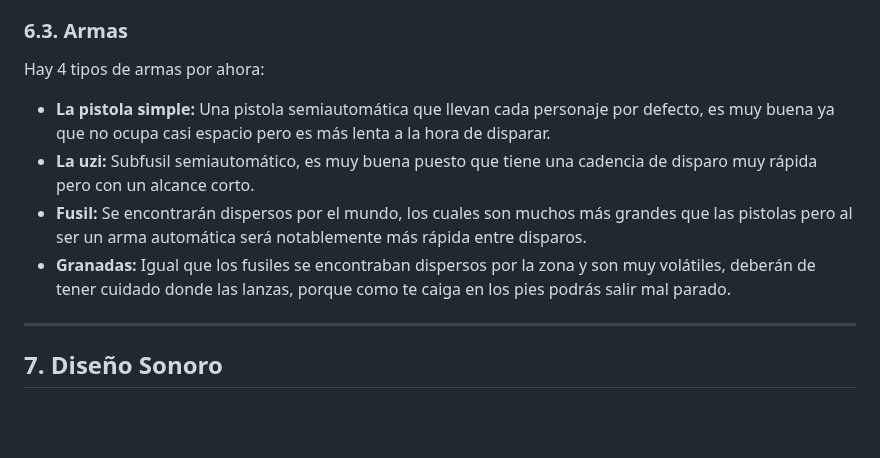
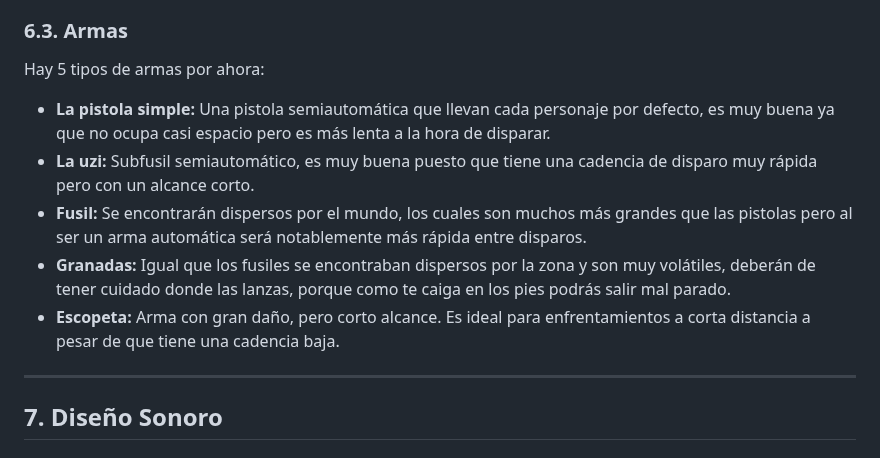
Before and after one commit to alvarOmega07/TimberWars, a Markdown page: GDD.md, the part around one of its changes. Drawn GitHub-style; blank space fills up the shorter version.

```diff
--- a/GDD.md
+++ b/GDD.md
@@ -135,11 +138,12 @@ Los personajes en este juego serán castores con diferentes rasgos que les difer
 * **Clas “el veterano”:** Es el más mayor de todos, debido a esto se sabe todos los trucos para poder sobrevivir, además de contar con una sabiduría muy extensa. Sus dientes frontales son más largos debido a que estos nunca dejan de crecer.
 
 ### 6.3. Armas
-Hay 4 tipos de armas por ahora:
+Hay 5 tipos de armas por ahora:
 * **La pistola simple:** Una pistola semiautomática que llevan cada personaje por defecto, es muy buena ya que no ocupa casi espacio pero es más lenta a la hora de disparar.
 * **La uzi:** Subfusil semiautomático, es muy buena puesto que tiene una cadencia de disparo muy rápida pero con un alcance corto.
 * **Fusil:** Se encontrarán dispersos por el mundo, los cuales son muchos más grandes que las pistolas pero al ser un arma automática será notablemente más rápida entre disparos.
 * **Granadas:** Igual que los fusiles se encontraban dispersos por la zona y son muy volátiles, deberán de tener cuidado donde las lanzas, porque como te caiga en los pies podrás salir mal parado.
+* **Escopeta:** Arma con gran daño, pero corto alcance. Es ideal para enfrentamientos a corta distancia a pesar de que tiene una cadencia baja.
 
 ---
 
```
Also changed, not shown: other parts of GDD.md (+4 -1 lines), Imagenes/BocetoEscenario1.jpg (added), Imagenes/Escopeta_T.png (added), Imagenes/Pistola_T.png (added), 1 other file.
